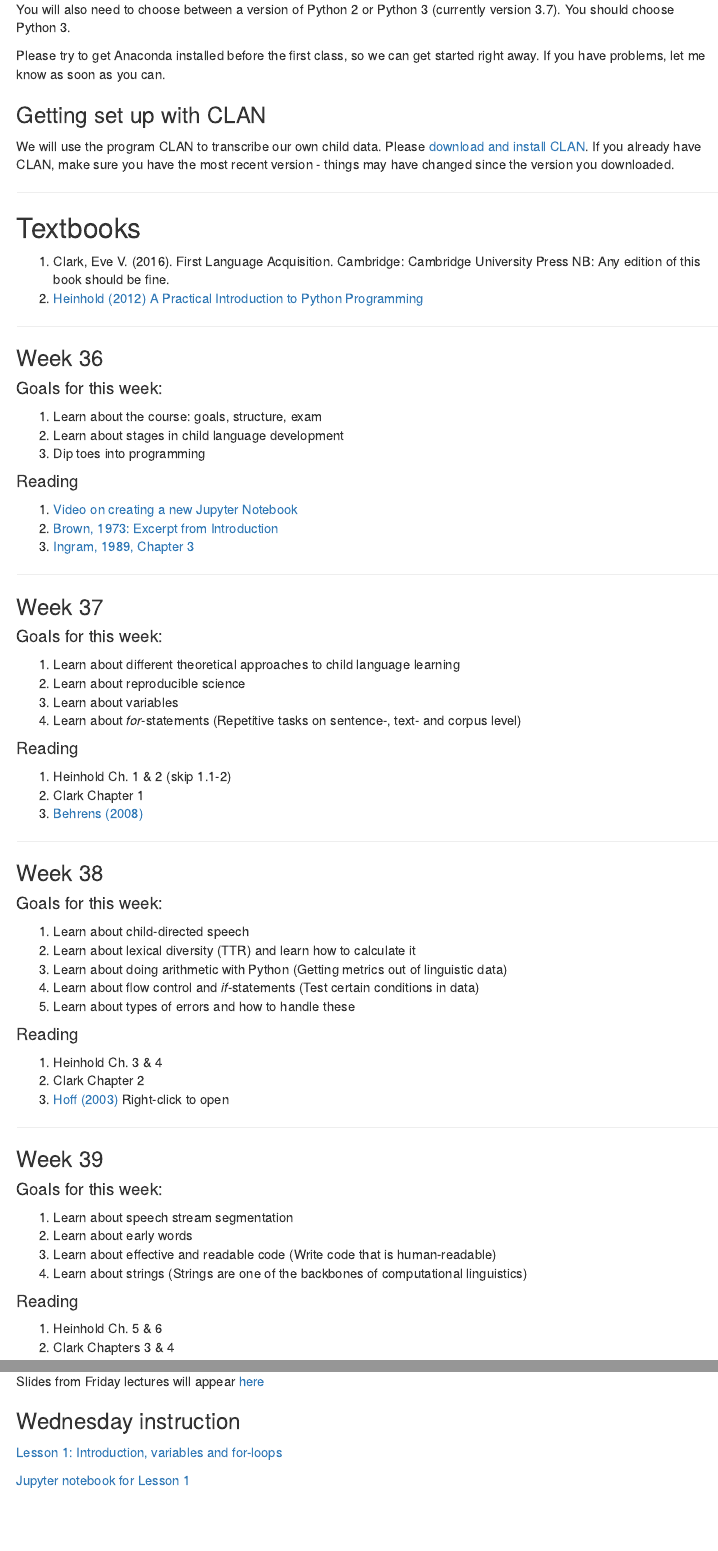
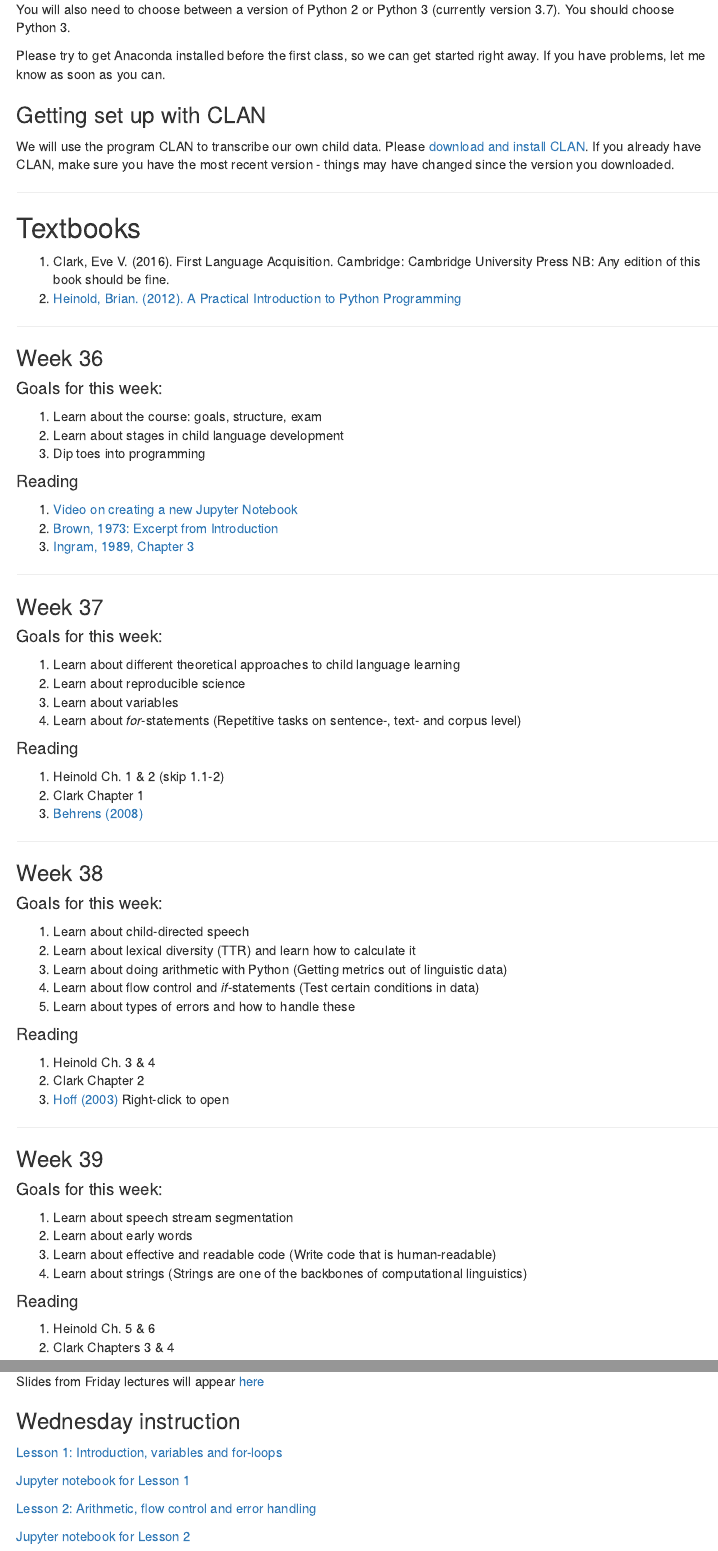
Before and after one commit to ethanweed/CLA_2019, an R Markdown document (index.Rmd): the page in a window 1100 px wide, from 650 px down, and a second part further down, joined at a grey line. Rendered offline with R 4.5, knitr and Pandoc, with nearby package versions; menus at the side of the page are left out.

Commit message:
finished lesson 2

```diff
--- a/index.Rmd
+++ b/index.Rmd
@@ -48,7 +48,7 @@ We will use the program CLAN to transcribe our own child data. Please [download
 
 ## Textbooks
 1. Clark, Eve V. (2016). First Language Acquisition. Cambridge: Cambridge University Press NB: Any edition of this book should be fine.
-1. [Heinhold (2012) A Practical Introduction to Python Programming](https://www.brianheinold.net/python/A_Practical_Introduction_to_Python_Programming_Heinold.pdf)
+1. [Heinold, Brian. (2012). A Practical Introduction to Python Programming](https://www.brianheinold.net/python/A_Practical_Introduction_to_Python_Programming_Heinold.pdf)
 
 ----------------------------------------
 
@@ -79,7 +79,7 @@ We will use the program CLAN to transcribe our own child data. Please [download
 
 #### Reading
 
-1. Heinhold Ch. 1 & 2 (skip 1.1-2)
+1. Heinold Ch. 1 & 2 (skip 1.1-2)
 1. Clark Chapter 1
 1. [Behrens (2008)](https://drive.google.com/open?id=0B4lOOWBOiL9jYmFtZi15V0JKSGs)
 
@@ -97,7 +97,7 @@ We will use the program CLAN to transcribe our own child data. Please [download
 
 #### Reading
 
-1. Heinhold Ch. 3 & 4
+1. Heinold Ch. 3 & 4
 1. Clark Chapter 2
 1. [Hoff (2003)](https://drive.google.com/open?id=0B4lOOWBOiL9jeUpQY3pjV29jMGc) Right-click to open
 
@@ -113,7 +113,7 @@ We will use the program CLAN to transcribe our own child data. Please [download
 
 #### Reading
 
-1. Heinhold Ch. 5 & 6
+1. Heinold Ch. 5 & 6
 1. Clark Chapters 3 & 4
 
 ----------------------------------------
@@ -271,3 +271,7 @@ Slides from Friday lectures will appear [here](https://drive.google.com/open?id=
 [Lesson 1: Introduction, variables and for-loops](https://ethanweed.github.io/CLA_2019/Coding/Wednesday%20Instruction/Lesson1.slides.html)
 
 [Jupyter notebook for Lesson 1](https://github.com/ethanweed/CLA_2019/blob/master/Coding/Wednesday%20Instruction/Lesson1.ipynb)
+
+[Lesson 2: Arithmetic, flow control and error handling](https://ethanweed.github.io/CLA_2019/Coding/Wednesday%20Instruction/Lesson2.slides.html)
+
+[Jupyter notebook for Lesson 2](https://github.com/ethanweed/CLA_2019/blob/master/Coding/Wednesday%20Instruction/Lesson2.ipynb)
```
Also changed, not shown: Coding/Wednesday Instruction/Lesson2.slides.html, index.Rmd (10 more changed lines), 1 other file.
